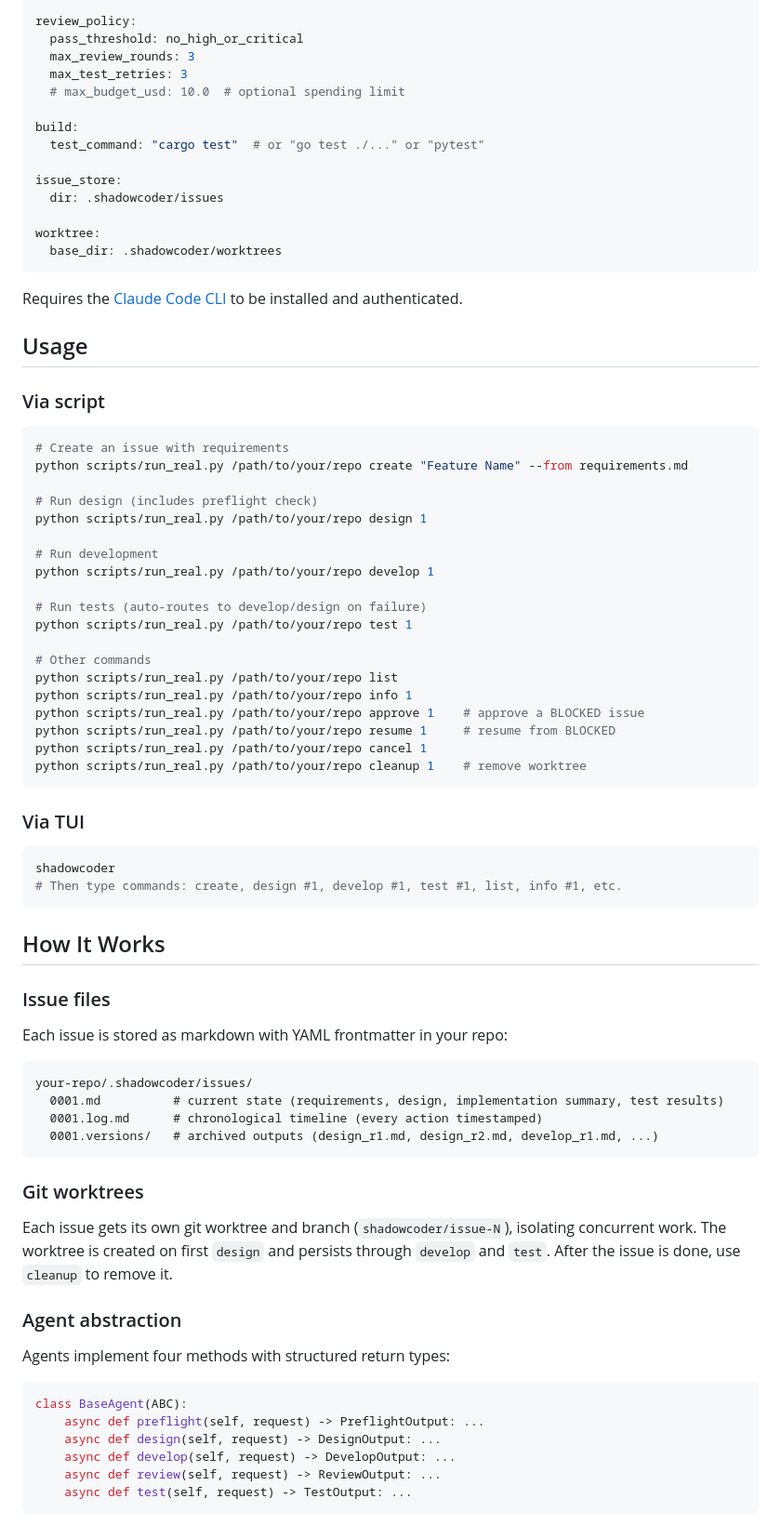
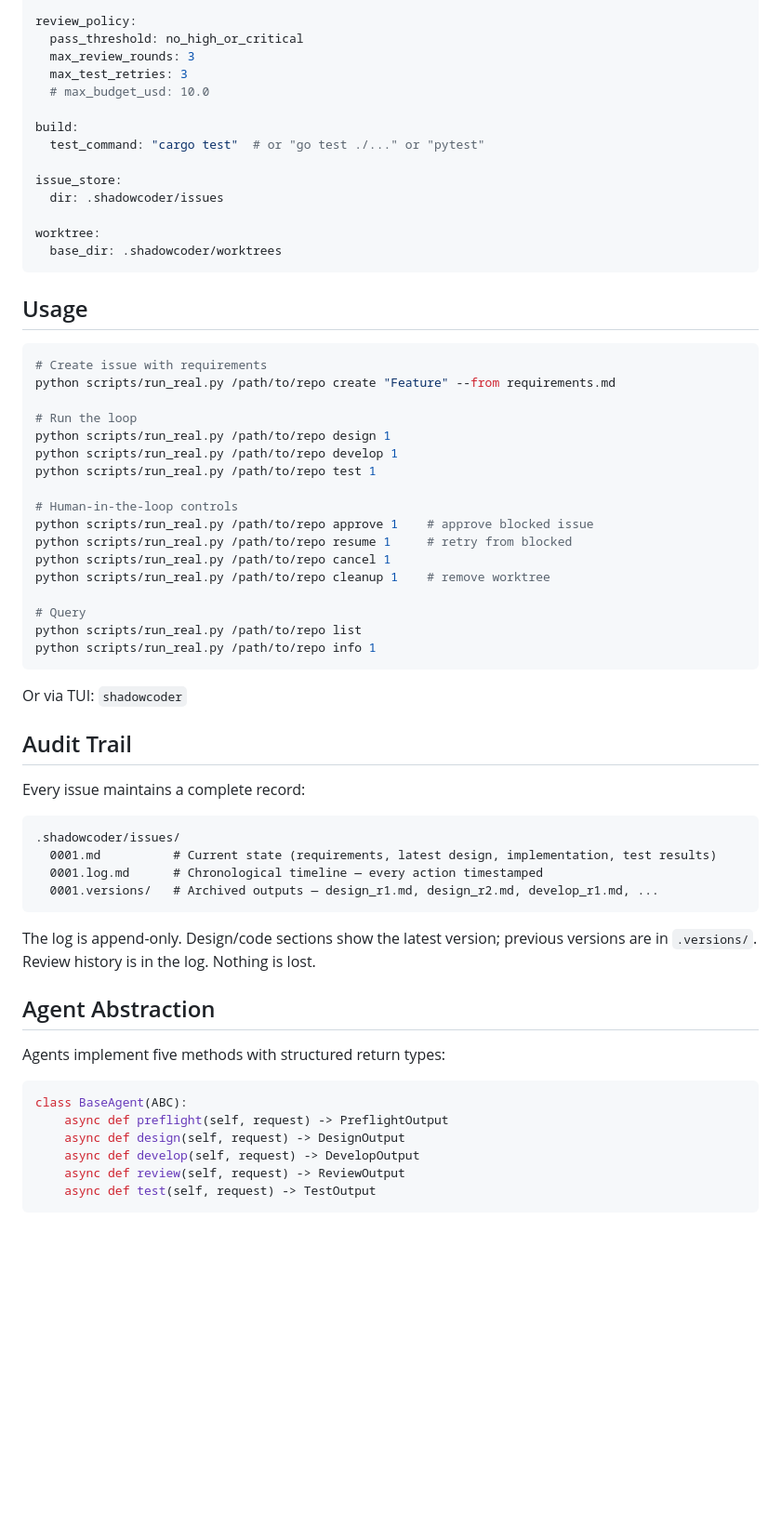
Before and after one commit to xforce-io/shadowcoder, a Markdown page: README.md, the part around one of its changes. Shown at 93% size. Drawn GitHub-style; blank space fills up the shorter version.

````diff
--- a/README.md
+++ b/README.md
@@ -50,7 +107,7 @@ review_policy:
   pass_threshold: no_high_or_critical
   max_review_rounds: 3
   max_test_retries: 3
-  # max_budget_usd: 10.0  # optional spending limit
+  # max_budget_usd: 10.0
 
 build:
   test_command: "cargo test"  # or "go test ./..." or "pytest"
@@ -62,68 +119,53 @@ worktree:
   base_dir: .shadowcoder/worktrees
 ```
 
-Requires the [Claude Code CLI](https://docs.anthropic.com/en/docs/claude-code) to be installed and authenticated.
-
 ## Usage
 
-### Via script
+```bash
+# Create issue with requirements
+python scripts/run_real.py /path/to/repo create "Feature" --from requirements.md
 
-```bash
-# Create an issue with requirements
-python scripts/run_real.py /path/to/your/repo create "Feature Name" --from requirements.md
+# Run the loop
+python scripts/run_real.py /path/to/repo design 1
+python scripts/run_real.py /path/to/repo develop 1
+python scripts/run_real.py /path/to/repo test 1
 
-# Run design (includes preflight check)
-python scripts/run_real.py /path/to/your/repo design 1
+# Human-in-the-loop controls
+python scripts/run_real.py /path/to/repo approve 1    # approve blocked issue
+python scripts/run_real.py /path/to/repo resume 1     # retry from blocked
+python scripts/run_real.py /path/to/repo cancel 1
+python scripts/run_real.py /path/to/repo cleanup 1    # remove worktree
 
-# Run development
-python scripts/run_real.py /path/to/your/repo develop 1
-
-# Run tests (auto-routes to develop/design on failure)
-python scripts/run_real.py /path/to/your/repo test 1
-
-# Other commands
-python scripts/run_real.py /path/to/your/repo list
-python scripts/run_real.py /path/to/your/repo info 1
-python scripts/run_real.py /path/to/your/repo approve 1    # approve a BLOCKED issue
-python scripts/run_real.py /path/to/your/repo resume 1     # resume from BLOCKED
-python scripts/run_real.py /path/to/your/repo cancel 1
-python scripts/run_real.py /path/to/your/repo cleanup 1    # remove worktree
+# Query
+python scripts/run_real.py /path/to/repo list
+python scripts/run_real.py /path/to/repo info 1
 ```
 
-### Via TUI
+Or via TUI: `shadowcoder`
 
-```bash
-shadowcoder
-# Then type commands: create, design #1, develop #1, test #1, list, info #1, etc.
+## Audit Trail
+
+Every issue maintains a complete record:
+
+```
+.shadowcoder/issues/
+  0001.md          # Current state (requirements, latest design, implementation, test results)
+  0001.log.md      # Chronological timeline — every action timestamped
+  0001.versions/   # Archived outputs — design_r1.md, design_r2.md, develop_r1.md, ...
 ```
 
-## How It Works
+The log is append-only. Design/code sections show the latest version; previous versions are in `.versions/`. Review history is in the log. Nothing is lost.
 
-### Issue files
+## Agent Abstraction
 
-Each issue is stored as markdown with YAML frontmatter in your repo:
-
-```
-your-repo/.shadowcoder/issues/
-  0001.md          # current state (requirements, design, implementation summary, test results)
-  0001.log.md      # chronological timeline (every action timestamped)
-  0001.versions/   # archived outputs (design_r1.md, design_r2.md, develop_r1.md, ...)
-```
-
-### Git worktrees
-
-Each issue gets its own git worktree and branch (`shadowcoder/issue-N`), isolating concurrent work. The worktree is created on first `design` and persists through `develop` and `test`. After the issue is done, use `cleanup` to remove it.
-
-### Agent abstraction
-
-Agents implement four methods with structured return types:
+Agents implement five methods with structured return types:
 
 ```python
 class BaseAgent(ABC):
-    async def preflight(self, request) -> PreflightOutput: ...
-    async def design(self, request) -> DesignOutput: ...
-    async def develop(self, request) -> DevelopOutput: ...
-    async def review(self, request) -> ReviewOutput: ...
-    async def test(self, request) -> TestOutput: ...
+    async def preflight(self, request) -> PreflightOutput
+    async def design(self, request) -> DesignOutput
+    async def develop(self, request) -> DevelopOutput
+    async def review(self, request) -> ReviewOutput
+    async def test(self, request) -> TestOutput
 ```
 
````
Also changed, not shown: other parts of README.md (+84 -56 lines), README_CN.md (+118 -105 lines).
